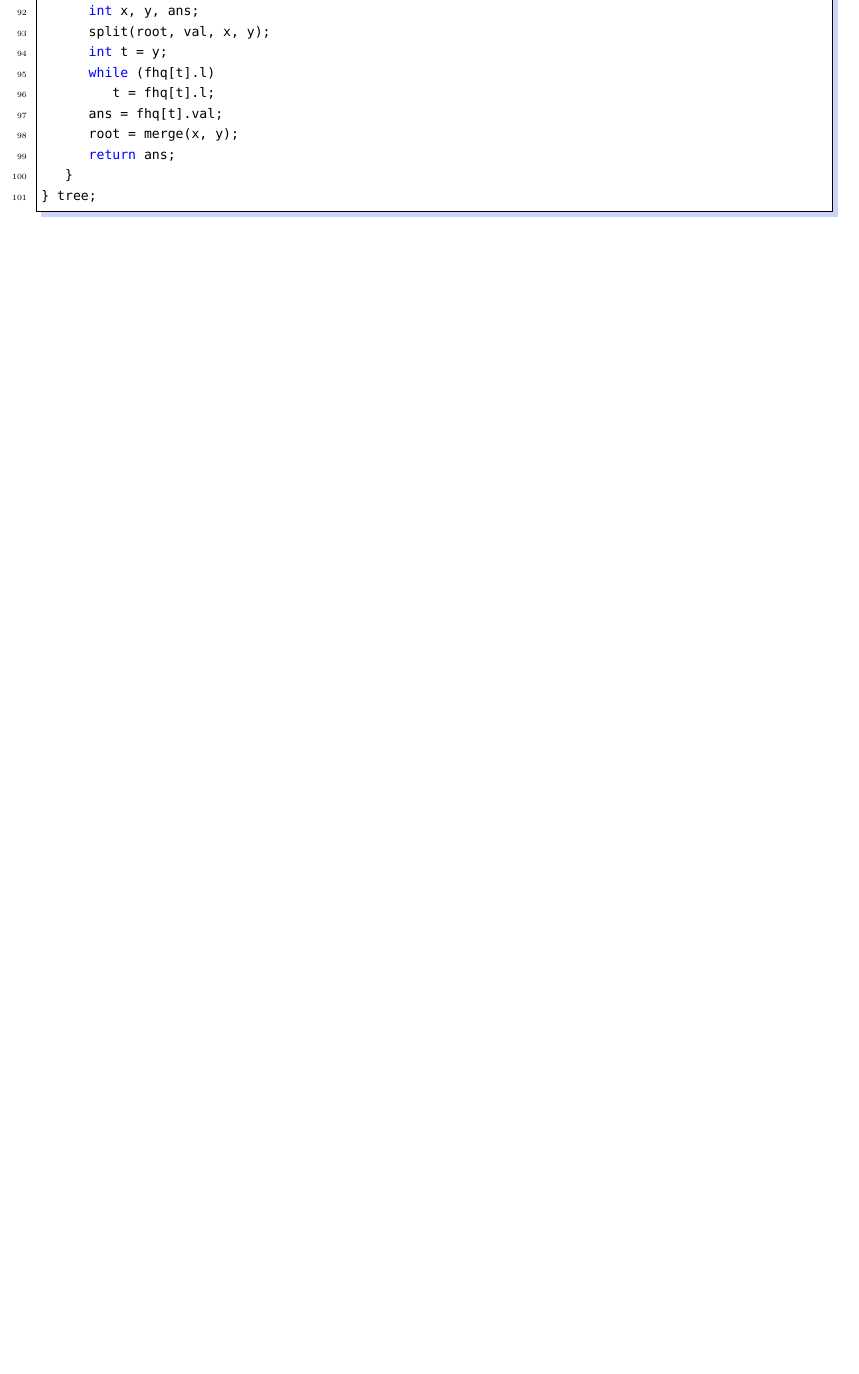
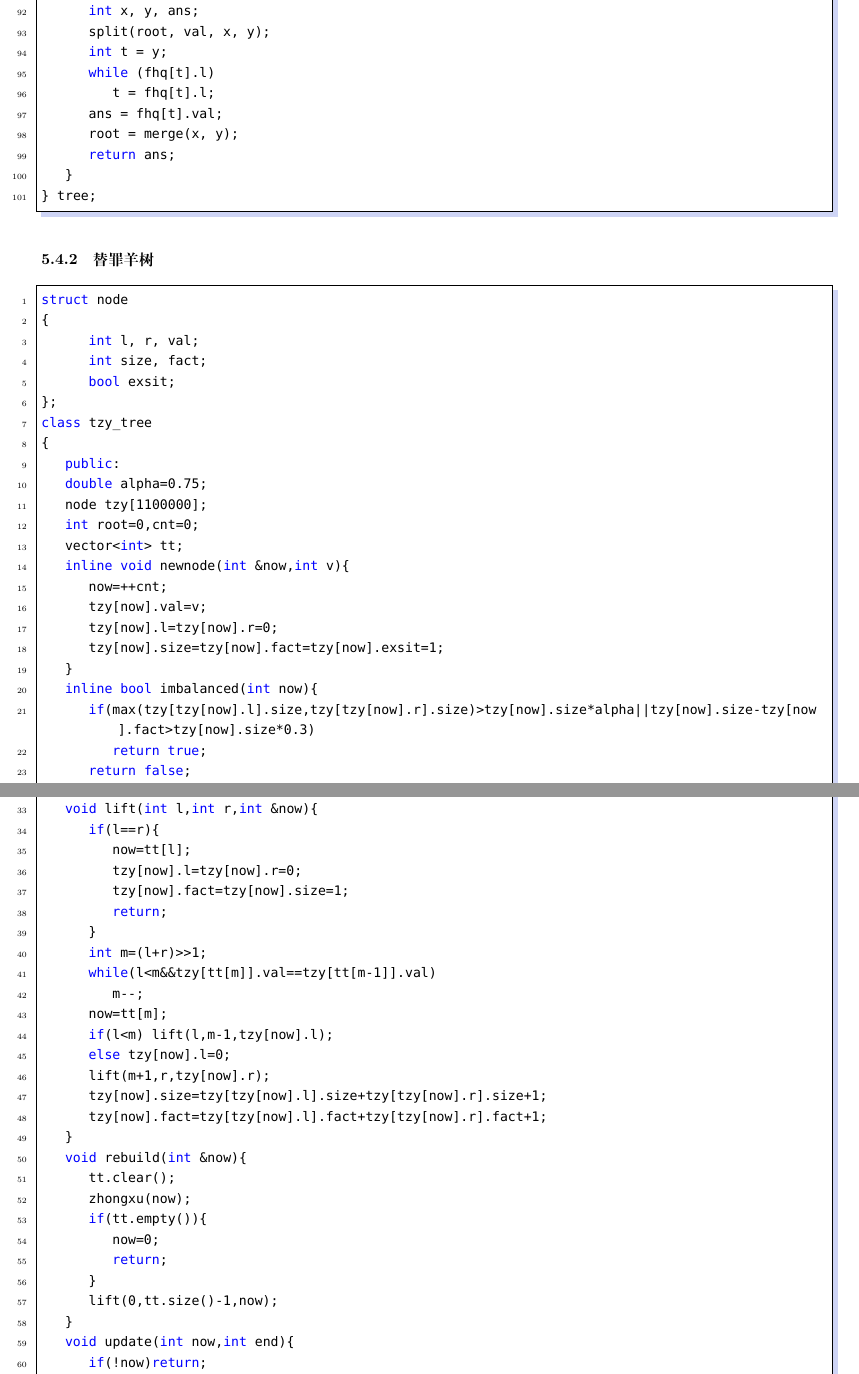
Before and after one commit to OoO-ACM/ACM_Template, a LaTeX document (ACM_muban.tex): part of page 29 of 42 before the commit and two parts of pages 29 and 30 of 44 after it, the two joined at a grey line, cut so that both start at the same text, the shorter picture padded with empty space. Compiled offline with XeLaTeX; a missing font is replaced by an installed copy or a similar font.

```diff
--- a/ACM_muban.tex
+++ b/ACM_muban.tex
@@ -1463,4 +1466,28 @@
     }
 } tree;
 \end{lstlisting}
-
+\subsubsection{替罪羊树}
+\begin{lstlisting}
+struct node
+{
+        int l, r, val;
+        int size, fact;
+        bool exsit;
+};
+class tzy_tree
+{
+    public:
+    double alpha=0.75;
+    node tzy[1100000];
+    int root=0,cnt=0;
+    vector<int> tt;
+    inline void newnode(int &now,int v){
+        now=++cnt;
+        tzy[now].val=v;
+        tzy[now].l=tzy[now].r=0;
+        tzy[now].size=tzy[now].fact=tzy[now].exsit=1;
+    }
+    inline bool imbalanced(int now){
+        if(max(tzy[tzy[now].l].size,tzy[tzy[now].r].size)>tzy[now].size*alpha||tzy[now].size-tzy[now].fact>tzy[now].size*0.3)
+            return true;
+        return false;
@@ -1466,0 +1503,29 @@
+    void lift(int l,int r,int &now){
+        if(l==r){
+            now=tt[l];
+            tzy[now].l=tzy[now].r=0;
+            tzy[now].fact=tzy[now].size=1;
+            return;
+        }
+        int m=(l+r)>>1;
+        while(l<m&&tzy[tt[m]].val==tzy[tt[m-1]].val)
+            m--;
+        now=tt[m];
+        if(l<m) lift(l,m-1,tzy[now].l);
+        else tzy[now].l=0;
+        lift(m+1,r,tzy[now].r);
+        tzy[now].size=tzy[tzy[now].l].size+tzy[tzy[now].r].size+1;
+        tzy[now].fact=tzy[tzy[now].l].fact+tzy[tzy[now].r].fact+1;
+    }
+    void rebuild(int &now){
+        tt.clear();
+        zhongxu(now);
+        if(tt.empty()){
+            now=0;
+            return;
+        }
+        lift(0,tt.size()-1,now);
+    }
+    void update(int now,int end){
+        if(!now)return;
+        if(tzy[end].val<tzy[now].val)
```
Also changed, not shown: ACM_muban.pdf, xmbot-test/1.jpg (added), ACM_muban.tex (85 more changed lines), 3 other files.
